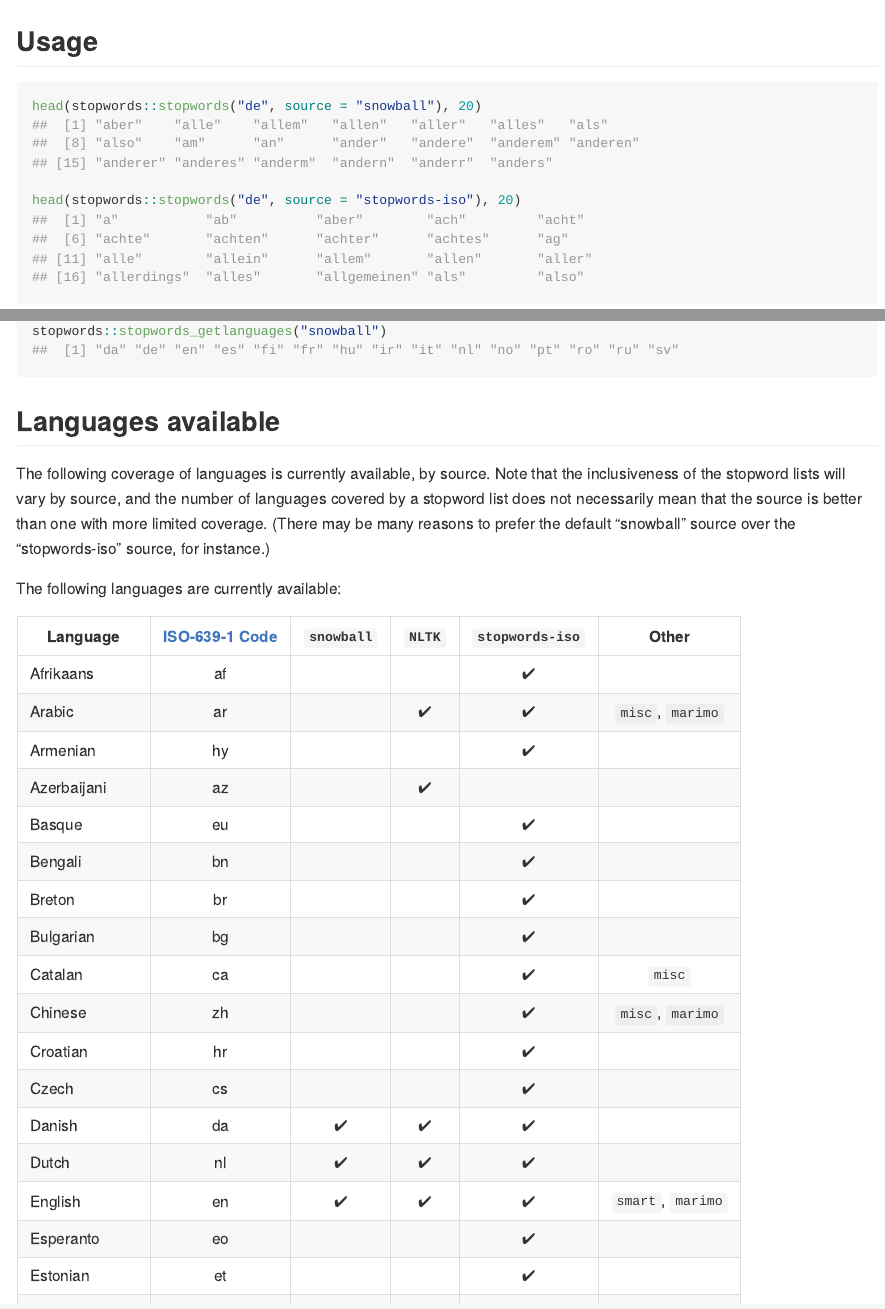
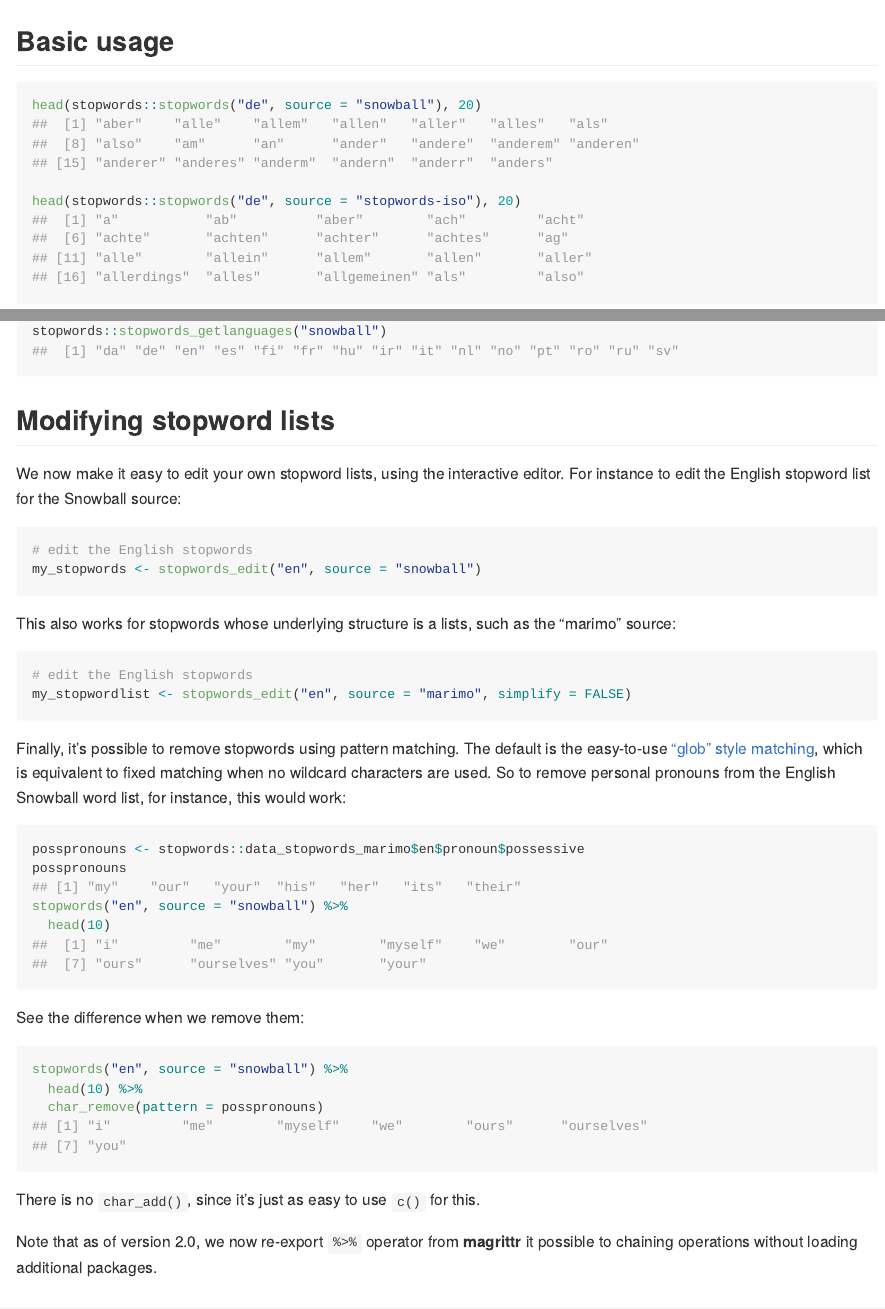
Before and after one commit to quanteda/stopwords, an R Markdown document (README.Rmd): the page in a window 1100 px wide, from 470 px down before the commit and from 3200 px down after it, so that both start at the same text, and a second part further down, joined at a grey line. The pictures show the output file README.md that the author committed with the source, drawn offline in the style of GitHub; badge pictures from the web are left out.

Commit message:
Update README with modification examples, slight reorganization

````diff
--- a/README.Rmd
+++ b/README.Rmd
@@ -35,11 +36,3 @@ install.packages("stopwords")
 # Or get the development version from GitHub:
 # install.packages("devtools")
 devtools::install_github("quanteda/stopwords")
-```
-
-## Usage
-
-```{r}
-head(stopwords::stopwords("de", source = "snowball"), 20)
-
-head(stopwords::stopwords("de", source = "stopwords-iso"), 20)
@@ -61,4 +39,3 @@ stopwords::stopwords_getsources()
-stopwords::stopwords_getlanguages("snowball")
 ```
 
 ## Languages available
@@ -134,3 +111,9 @@ The following languages are currently available:
 | Zulu            |       zu       |            |        |        ✔        |                   |
 
 
+## Basic usage
+
+```{r}
+head(stopwords::stopwords("de", source = "snowball"), 20)
+
+head(stopwords::stopwords("de", source = "stopwords-iso"), 20)
@@ -137,3 +135,38 @@ The following languages are currently available:
+stopwords::stopwords_getlanguages("snowball")
+```
+
+## Modifying stopword lists
+
+We now make it easy to edit your own stopword lists, using the interactive editor.  For instance to edit the English stopword list for the Snowball source:
+
+```{r eval = FALSE}
+# edit the English stopwords
+my_stopwords <- stopwords_edit("en", source = "snowball")
+```
+
+This also works for stopwords whose underlying structure is a lists, such as the "marimo" source:
+```{r eval = FALSE}
+# edit the English stopwords
+my_stopwordlist <- stopwords_edit("en", source = "marimo", simplify = FALSE)
+```
+
+Finally, it's possible to remove stopwords using pattern matching.  The default is the easy-to-use ["glob" style matching](https://en.wikipedia.org/wiki/Glob_(programming)), which is equivalent to fixed matching when no wildcard characters are used.  So to remove personal pronouns from the English Snowball word list, for instance, this would work:
+```{r}
+posspronouns <- stopwords::data_stopwords_marimo$en$pronoun$possessive
+posspronouns
+stopwords("en", source = "snowball") %>%
+  head(10)
+```
+See the difference when we remove them:
+```{r}
+stopwords("en", source = "snowball") %>%
+  head(10) %>%
+  char_remove(pattern = posspronouns)
+```
+
+There is no `char_add()`, since it's just as easy to use `c()` for this.
+
+Note that as of version 2.0, we now re-export `%>%` operator from **magrittr** it possible to chaining operations without loading additional packages.
 
 ## Adding stopwords to your own package
 
````
Also changed, not shown: README.md, README.Rmd (33 more changed lines).
